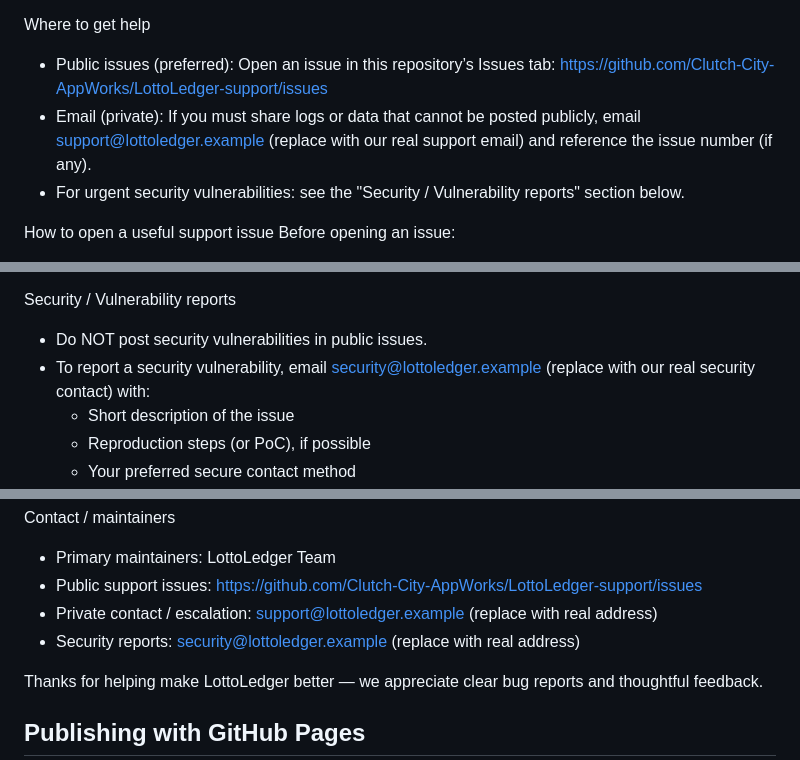
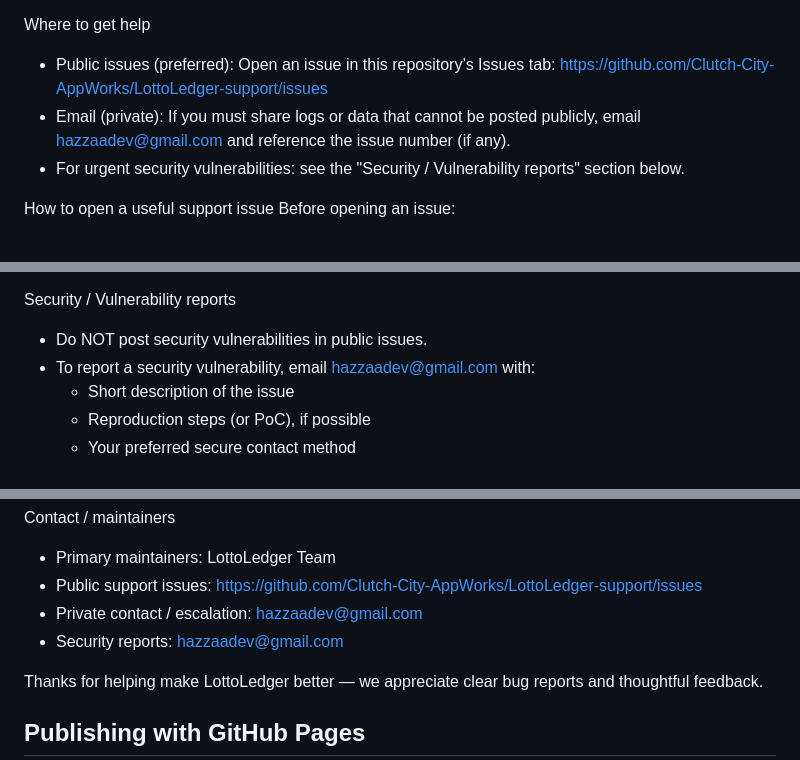
Before and after one commit to Clutch-City-AppWorks/LottoLedger-support, a Markdown page: README.md, 3 parts joined by grey strips. Rendered like a GitHub page.

Commit message:
Update placeholder emails to hazzaadev@gmail.com to resolve merge conflicts
- Replace all support@lottoledger.example with hazzaadev@gmail.com
- Replace all security@lottoledger.example with hazzaadev@gmail.com
- This aligns with changes made in main branch
- Maintains Clutch-City-AppWorks repository references

Co-authored-by: ishirley34 <20825005+ishirley34@users.noreply.github.com>

```diff
--- a/README.md
+++ b/README.md
@@ -9,7 +9,7 @@ Purpose
 
 Where to get help
 - Public issues (preferred): Open an issue in this repository’s Issues tab: https://github.com/Clutch-City-AppWorks/LottoLedger-support/issues
-- Email (private): If you must share logs or data that cannot be posted publicly, email support@lottoledger.example (replace with our real support email) and reference the issue number (if any).
+- Email (private): If you must share logs or data that cannot be posted publicly, email hazzaadev@gmail.com and reference the issue number (if any).
 - For urgent security vulnerabilities: see the "Security / Vulnerability reports" section below.
 
 How to open a useful support issue
@@ -51,7 +51,7 @@ Privacy and sensitive data
 
 Security / Vulnerability reports
 - Do NOT post security vulnerabilities in public issues.
-- To report a security vulnerability, email security@lottoledger.example (replace with our real security contact) with:
+- To report a security vulnerability, email hazzaadev@gmail.com with:
   - Short description of the issue
   - Reproduction steps (or PoC), if possible
   - Your preferred secure contact method
@@ -107,8 +107,8 @@ Helpful links
 Contact / maintainers
 - Primary maintainers: LottoLedger Team
 - Public support issues: https://github.com/Clutch-City-AppWorks/LottoLedger-support/issues
-- Private contact / escalation: support@lottoledger.example (replace with real address)
-- Security reports: security@lottoledger.example (replace with real address)
+- Private contact / escalation: hazzaadev@gmail.com
+- Security reports: hazzaadev@gmail.com
 
 Thanks for helping make LottoLedger better — we appreciate clear bug reports and thoughtful feedback.
 
```
